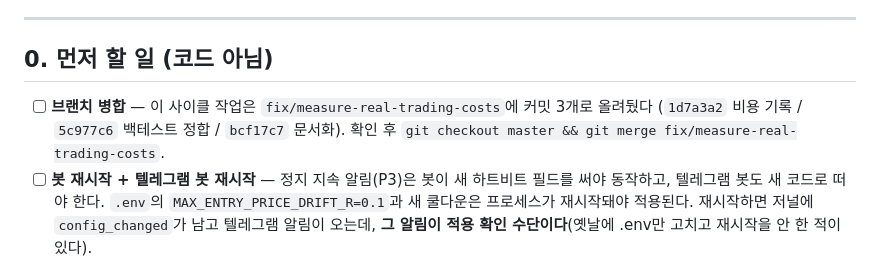
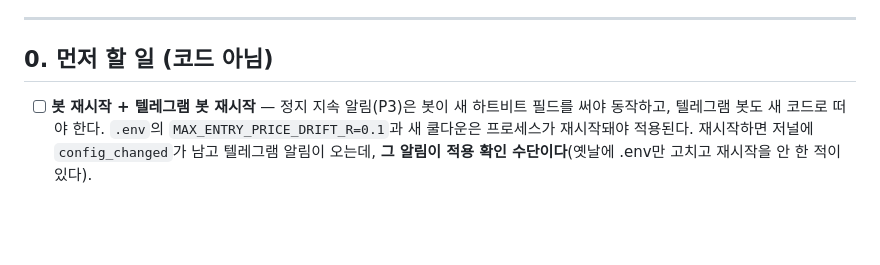
Before and after one commit to yuseok0407-beep/ATT, a Markdown page: NEXT_STEPS.md, the part around the change. Drawn GitHub-style; blank space fills up the shorter version.

Commit message:
Drop the merge step from the handoff plan
The work is on master and backed up to GitHub now, so there is no branch
left to merge.

Co-Authored-By: Claude Opus 5 <noreply@anthropic.com>

```diff
--- a/NEXT_STEPS.md
+++ b/NEXT_STEPS.md
@@ -7,9 +7,6 @@
 
 ## 0. 먼저 할 일 (코드 아님)
 
-- [ ] **브랜치 병합** — 이 사이클 작업은 `fix/measure-real-trading-costs`에 커밋 3개로 올려뒀다
-      (`1d7a3a2` 비용 기록 / `5c977c6` 백테스트 정합 / `bcf17c7` 문서화). 확인 후
-      `git checkout master && git merge fix/measure-real-trading-costs`.
 - [ ] **봇 재시작 + 텔레그램 봇 재시작** — 정지 지속 알림(P3)은 봇이 새 하트비트 필드를 써야
       동작하고, 텔레그램 봇도 새 코드로 떠야 한다. `.env`의 `MAX_ENTRY_PRICE_DRIFT_R=0.1`과 새 쿨다운은 프로세스가
       재시작돼야 적용된다. 재시작하면 저널에 `config_changed`가 남고 텔레그램 알림이 오는데,
```
